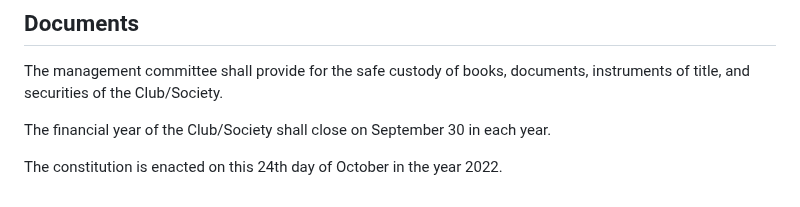
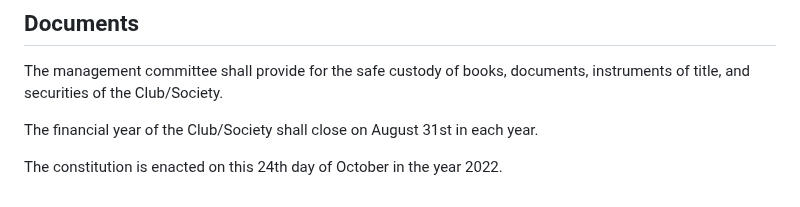
Before and after one commit to uqrealitylabs/constitution, a Markdown page: Constitution.md, the part around the change. GitHub-like rendering.

```diff
--- a/Constitution.md
+++ b/Constitution.md
@@ -278,6 +278,6 @@ In the event of the Club/Society being dissolved, the amount that remains after
 
 The management committee shall provide for the safe custody of books, documents, instruments of title, and securities of the Club/Society.
 
-The financial year of the Club/Society shall close on September 30 in each year.
+The financial year of the Club/Society shall close on August 31st in each year.
 
 The constitution is enacted on this 24th day of October in the year 2022.
```
